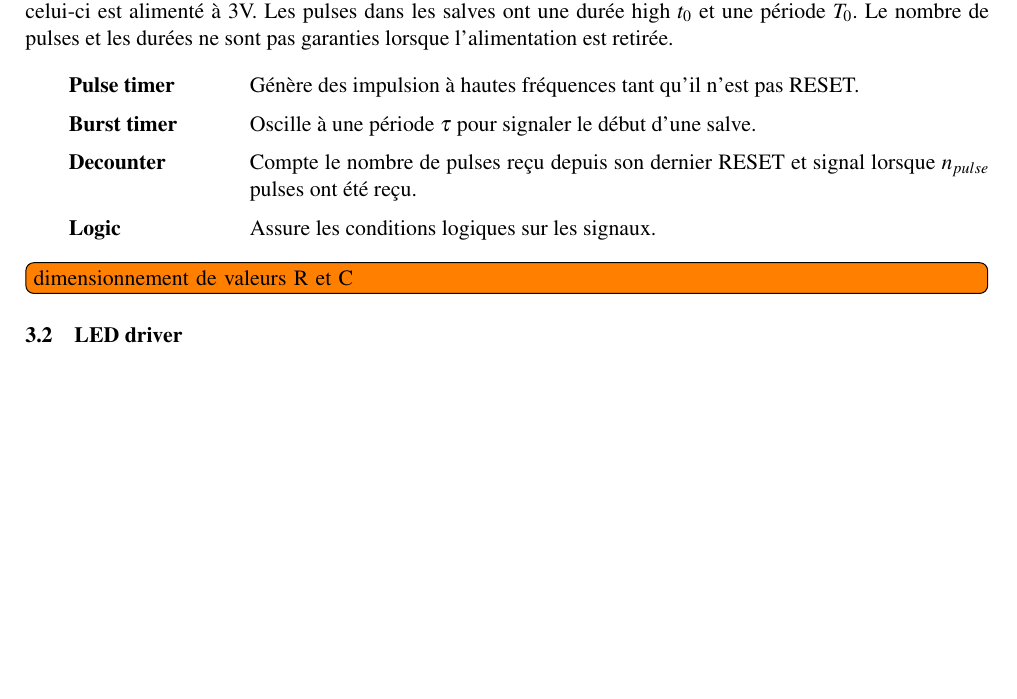
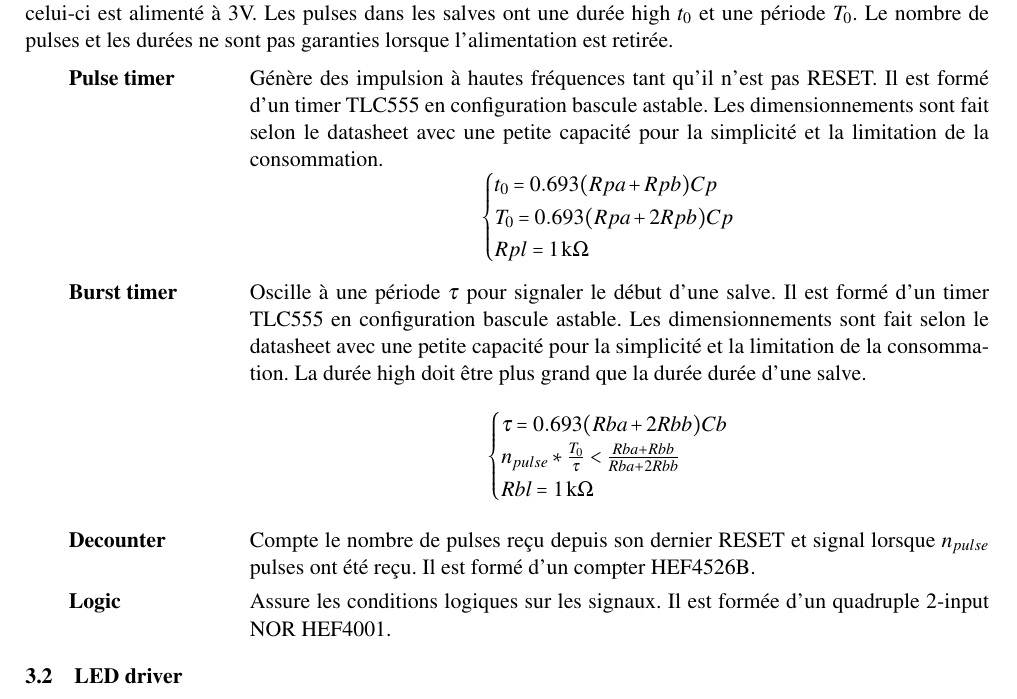
Before and after one commit to VianneyRousset/IRemote, a LaTeX document (rapport/main.tex): part of page 3 of 4, cut so that both start at the same text, the shorter picture padded with empty space. Compiled offline with pdfLaTeX.

Commit message:
signal gen repport++

```diff
--- a/rapport/main.tex
+++ b/rapport/main.tex
@@ -83,13 +83,25 @@ du sous-système.
 Le générateur de signal génère dans OUTPUT des salves de $n_{pulses}$ à une période $\tau$ en active high tant que celui-ci est alimenté à 3V. Les pulses dans les salves ont une durée high $t_0$ et une période $T_0$. Le nombre de pulses et les durées ne sont pas garanties lorsque l'alimentation est retirée.
 
 \begin{description}[leftmargin=!,labelwidth=3cm, labelindent=\parindent]
-	\item[Pulse timer] Génère des impulsion à hautes fréquences tant qu'il n'est pas RESET.
-	\item[Burst timer] Oscille à une période $\tau$ pour signaler le début d'une salve.
-	\item[Decounter] Compte le nombre de pulses reçu depuis son dernier RESET et signal lorsque $n_{pulse}$ pulses ont été reçu.
-	\item[Logic] Assure les conditions logiques sur les signaux.
+	\item[Pulse timer] Génère des impulsion à hautes fréquences tant qu'il n'est pas RESET. Il est formé d'un timer TLC555 en configuration bascule astable. Les dimensionnements sont fait selon le datasheet avec une petite capacité pour la simplicité et la limitation de la consommation.
+		\begin{equation*}
+			\begin{cases}
+				t_0 = 0.693(Rpa+Rpb)Cp \\
+				T_0 = 0.693(Rpa+2Rpb)Cp \\
+				Rpl	= \SI{1}{\kilo\ohm}
+			\end{cases}
+		\end{equation*}
+	\item[Burst timer] Oscille à une période $\tau$ pour signaler le début d'une salve. Il est formé d'un timer TLC555 en configuration bascule astable. Les dimensionnements sont fait selon le datasheet avec une petite capacité pour la simplicité et la limitation de la consommation. La durée high doit être plus grand que la durée durée d'une salve.
+		\begin{equation*}
+			\begin{cases}
+				\tau = 0.693(Rba+2Rbb)Cb \\
+				n_{pulse}*\frac{T_0}{\tau} < \frac{Rba+Rbb}{Rba+2Rbb} \\
+				Rbl	= \SI{1}{\kilo\ohm}
+			\end{cases}
+		\end{equation*}
+	\item[Decounter] Compte le nombre de pulses reçu depuis son dernier RESET et signal lorsque $n_{pulse}$ pulses ont été reçu. Il est formé d'un compter HEF4526B.
+	\item[Logic] Assure les conditions logiques sur les signaux. Il est formée d'un quadruple 2-input NOR HEF4001.
 \end{description}
-
-\todo[inline]{dimensionnement de valeurs R et C}
 
 \subsection{LED driver}
 
```
Also changed, not shown: rapport/out/main.pdf, 5 other files.
